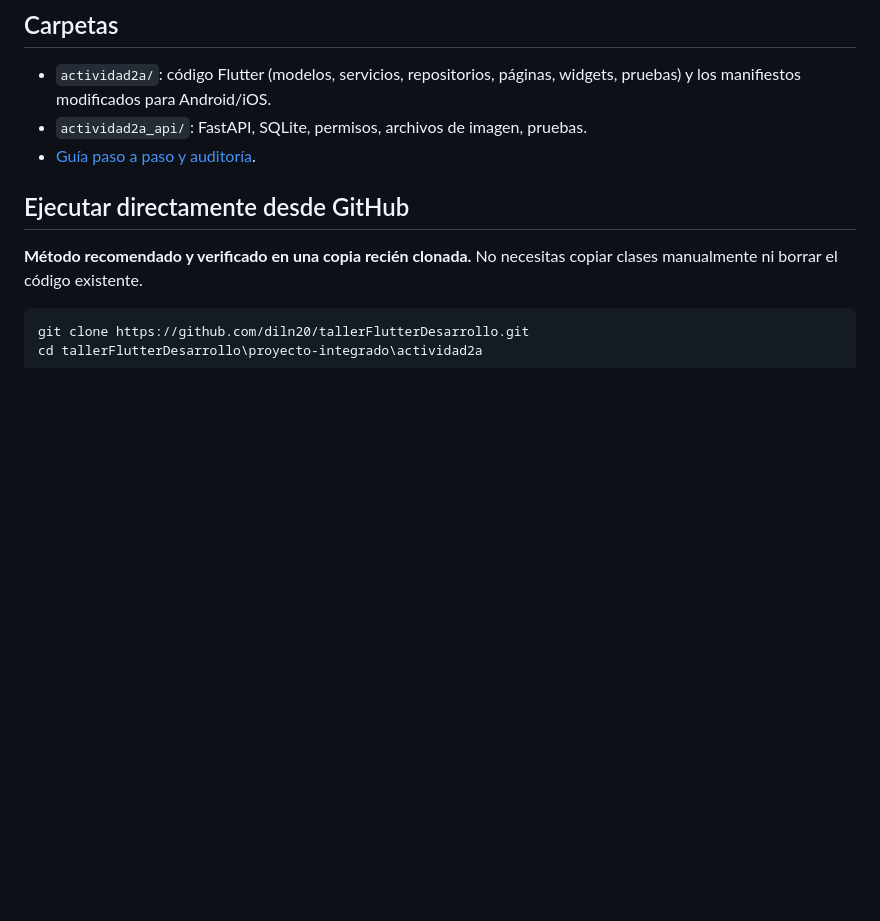
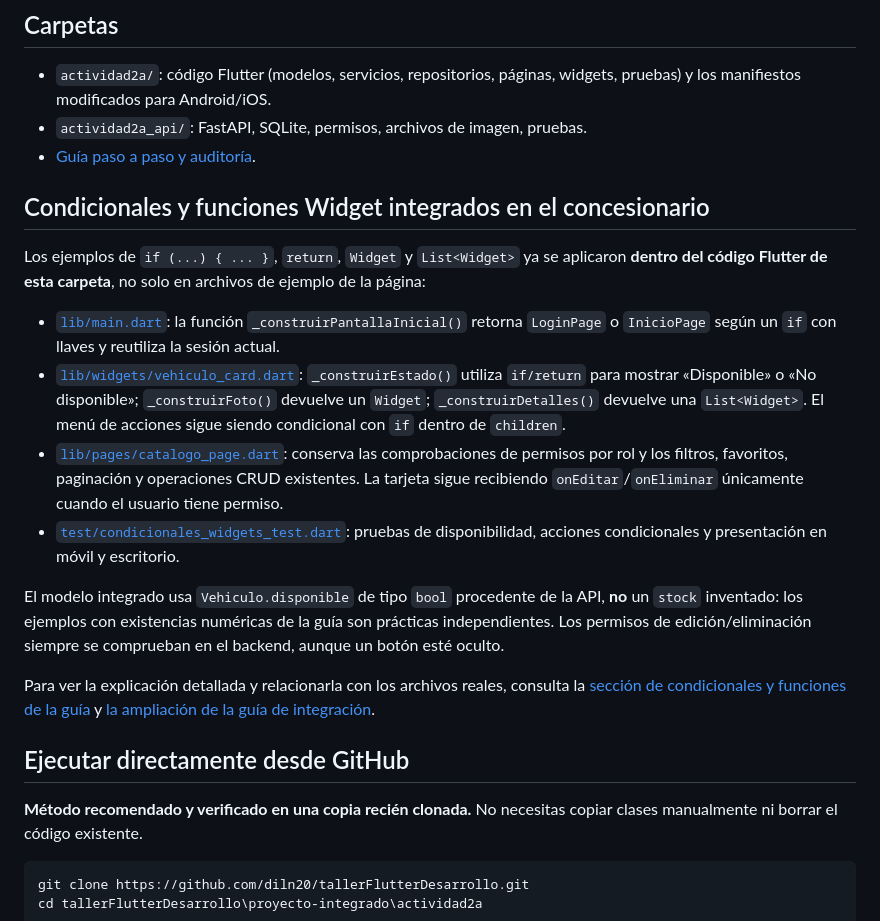
Before and after one commit to diln20/tallerFlutterDesarrollo, a Markdown page: proyecto-integrado/README.md, the part around the change. GitHub-like rendering; blank space fills up the shorter version.

Commit message:
docs(concesionario): enlaza las funciones Widget ya integradas en la app real

```diff
--- a/proyecto-integrado/README.md
+++ b/proyecto-integrado/README.md
@@ -6,6 +6,19 @@ Esta carpeta contiene la **implementación final coherente** del taller, publica
 - `actividad2a/`: código Flutter (modelos, servicios, repositorios, páginas, widgets, pruebas) y los manifiestos modificados para Android/iOS.
 - `actividad2a_api/`: FastAPI, SQLite, permisos, archivos de imagen, pruebas.
 - [Guía paso a paso y auditoría](./actividad2a/docs/GUIA_INTEGRACION_FINAL.md).
+
+## Condicionales y funciones Widget integrados en el concesionario
+
+Los ejemplos de `if (...) { ... }`, `return`, `Widget` y `List<Widget>` ya se aplicaron **dentro del código Flutter de esta carpeta**, no solo en archivos de ejemplo de la página:
+
+- [`lib/main.dart`](./actividad2a/lib/main.dart): la función `_construirPantallaInicial()` retorna `LoginPage` o `InicioPage` según un `if` con llaves y reutiliza la sesión actual.
+- [`lib/widgets/vehiculo_card.dart`](./actividad2a/lib/widgets/vehiculo_card.dart): `_construirEstado()` utiliza `if/return` para mostrar «Disponible» o «No disponible»; `_construirFoto()` devuelve un `Widget`; `_construirDetalles()` devuelve una `List<Widget>`. El menú de acciones sigue siendo condicional con `if` dentro de `children`.
+- [`lib/pages/catalogo_page.dart`](./actividad2a/lib/pages/catalogo_page.dart): conserva las comprobaciones de permisos por rol y los filtros, favoritos, paginación y operaciones CRUD existentes. La tarjeta sigue recibiendo `onEditar`/`onEliminar` únicamente cuando el usuario tiene permiso.
+- [`test/condicionales_widgets_test.dart`](./actividad2a/test/condicionales_widgets_test.dart): pruebas de disponibilidad, acciones condicionales y presentación en móvil y escritorio.
+
+El modelo integrado usa `Vehiculo.disponible` de tipo `bool` procedente de la API, **no** un `stock` inventado: los ejemplos con existencias numéricas de la guía son prácticas independientes. Los permisos de edición/eliminación siempre se comprueban en el backend, aunque un botón esté oculto.
+
+Para ver la explicación detallada y relacionarla con los archivos reales, consulta la [sección de condicionales y funciones de la guía](../index.html#estructura) y [la ampliación de la guía de integración](./actividad2a/docs/GUIA_INTEGRACION_FINAL.md#14-condicionales-y-funciones-que-retornan-widgets-en-la-aplicación-real).
 
 ## Ejecutar directamente desde GitHub
 
```
